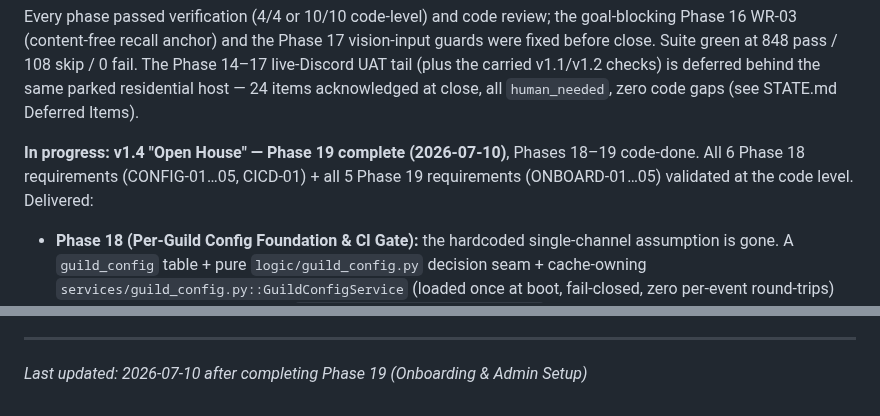
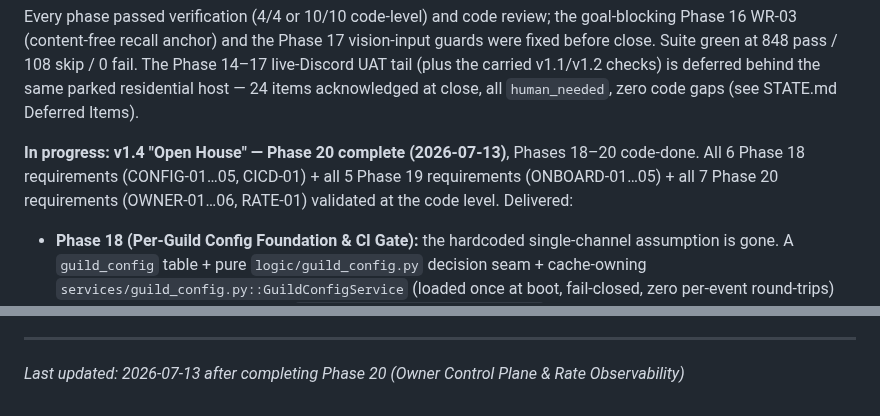
Before and after one commit to jadrianports/dexter, a Markdown page: .planning/PROJECT.md, 2 parts joined by grey strips. Rendered like a GitHub page.

Commit message:
docs(phase-20): evolve PROJECT.md after phase completion

```diff
--- a/.planning/PROJECT.md
+++ b/.planning/PROJECT.md
@@ -37,6 +37,6 @@ The Phase 09/11 live-runtime UAT/verification tail (4 items) is deferred behind
 
 Every phase passed verification (4/4 or 10/10 code-level) and code review; the goal-blocking Phase 16 WR-03 (content-free recall anchor) and the Phase 17 vision-input guards were fixed before close. Suite green at 848 pass / 108 skip / 0 fail. The Phase 14–17 live-Discord UAT tail (plus the carried v1.1/v1.2 checks) is deferred behind the same parked residential host — 24 items acknowledged at close, all `human_needed`, zero code gaps (see STATE.md Deferred Items).
 
-**In progress: v1.4 "Open House" — Phase 19 complete (2026-07-10)**, Phases 18–19 code-done. All 6 Phase 18 requirements (CONFIG-01…05, CICD-01) + all 5 Phase 19 requirements (ONBOARD-01…05) validated at the code level. Delivered:
+**In progress: v1.4 "Open House" — Phase 20 complete (2026-07-13)**, Phases 18–20 code-done. All 6 Phase 18 requirements (CONFIG-01…05, CICD-01) + all 5 Phase 19 requirements (ONBOARD-01…05) + all 7 Phase 20 requirements (OWNER-01…06, RATE-01) validated at the code level. Delivered:
 - **Phase 18 (Per-Guild Config Foundation & CI Gate):** the hardcoded single-channel assumption is gone. A `guild_config` table + pure `logic/guild_config.py` decision seam + cache-owning `services/guild_config.py::GuildConfigService` (loaded once at boot, fail-closed, zero per-event round-trips) now drive every ambient surface. `bot.py::_resolve_dexter_channel` and `cogs/events.py::_get_ambient_channel` are deleted and both bare-equality `DEXTER_CHANNEL_ID` gates are replaced — the env var no longer appears anywhere under `cogs/`, demoted to a one-time home-guild bootstrap seed (`ON CONFLICT DO NOTHING`). **An unconfigured guild is structurally silent.** Ruff adopted repo-wide as a blocking lint/format gate, and `.github/workflows/ci.yml` runs ruff + pytest against a `pgvector/pgvector:pg16` service container on every push and PR, with zero repo secrets.
 - **Phase 19 (Onboarding & Admin Setup):** a server admin can turn Dexter "on" for their own guild with zero owner intervention. Two per-guild toggle columns (`ambient_roasts_enabled`, `vision_roasts_enabled`) + race-safe DB write helpers (incl. a `RETURNING` insert-if-absent signal and a single-guild `get_guild_config` fetch); a **required keyword-only `AmbientSurface`** threaded through the pure/service seam so a surface must name itself to fire and per-guild toggles can silence ROAST/PRESENCE vs VISION independently (also closed the CONFIG-04 emoji-reaction hole); guild-lifecycle glue (`on_guild_join`/`on_guild_remove`, boot backfill that welcomes offline-invited guilds exactly once keyed on the DB insert, home-guild-only startup, owner join/leave notices); and a new `cogs/admin.py` `/setup` group (`channel`/`roasts`/`vision`) with an inline `manage_guild` gate + send/view permission validation + `/help` admin section. Code review found 1 blocker (cache-consistency on re-invite-after-kick) + 4 warnings — all fixed and independently re-verified. Suite 936 passed / 0 failed (1054 against a live pgvector container). 6 live-Discord UAT items parked per standing precedent.
@@ -230,4 +231,4 @@ This document evolves at phase transitions and milestone boundaries.
 4. Update Context with current state
 
 ---
-*Last updated: 2026-07-10 after completing Phase 19 (Onboarding & Admin Setup)*
+*Last updated: 2026-07-13 after completing Phase 20 (Owner Control Plane & Rate Observability)*
```
Also changed, not shown: other parts of .planning/PROJECT.md (+1 -0 lines).
